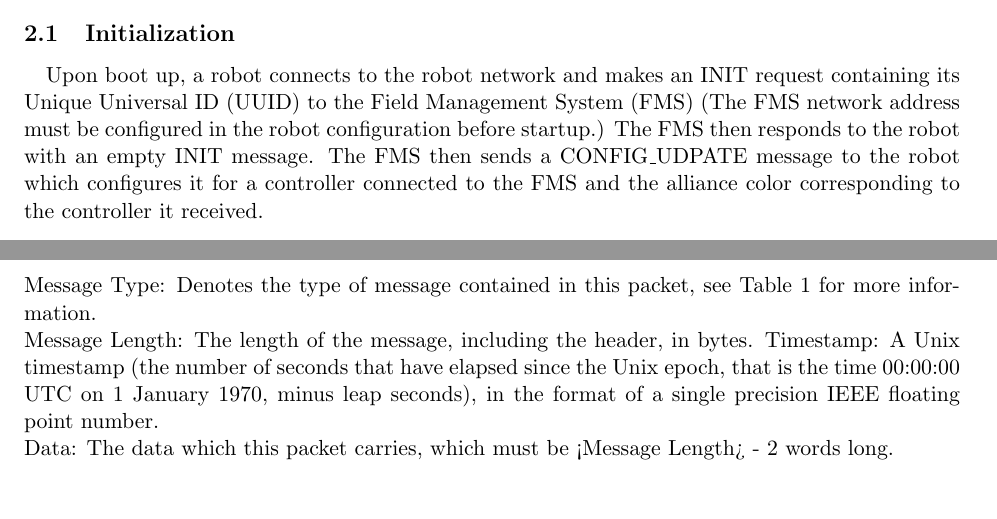
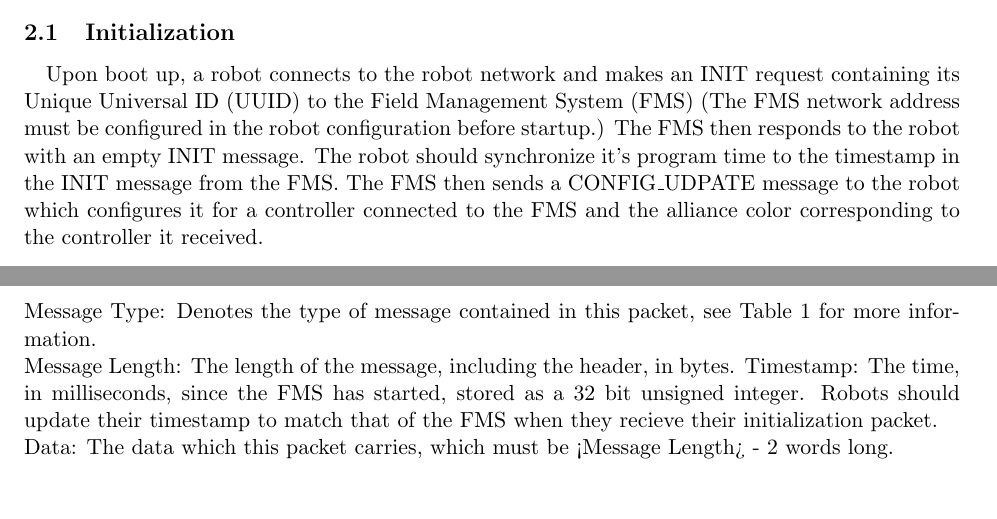
Before and after one commit to RITFIRSTRobotics/2020-core-code, a LaTeX document (doc/ControlProtocol/ControlProtocol.tex): two parts of pages 2 and 4 of 10 before the commit and two parts of pages 2 and 5 of 11 after it, joined at a grey line, cut so that both start at the same text. Compiled offline with pdfLaTeX; a LaTeX package or settings file that is missing is left out.

Commit message:
Fixes various comments from Connor.

```diff
--- a/doc/ControlProtocol/ControlProtocol.tex
+++ b/doc/ControlProtocol/ControlProtocol.tex
@@ -112,6 +112,7 @@ and the network protocol which should be used to send them is shown in Table \re
 Upon boot up, a robot connects to the robot network and makes an INIT request containing its \acrfull{uuid} to the \acrfull{fms}
 (The \acrshort{fms} network address must be configured in the robot configuration before startup.)
 The \acrshort{fms} then responds to the robot with an empty INIT message.
+The robot should synchronize it's program time to the timestamp in the INIT message from the \acrshort{fms}.
 The \acrshort{fms} then sends a CONFIG\_UDPATE message to the robot which configures it for a controller connected
 to the \acrshort{fms} and the alliance color corresponding to the controller it received.
 \paragraph{}
@@ -210,9 +212,8 @@ and message length, and a timestamp.
 \clearpage
 Message Type: Denotes the type of message contained in this packet, see Table 1 for more information.\\
 Message Length: The length of the message, including the header, in bytes.
-Timestamp: A Unix timestamp (the number of seconds that have elapsed since the Unix epoch,
-that is the time 00:00:00 UTC on 1 January 1970, minus leap seconds),
-in the format of a single precision IEEE floating point number.\\
+Timestamp: The time, in milliseconds, since the \acrshort{fms} has started, stored as a 32 bit unsigned integer.
+Robots should update their timestamp to match that of the \acrshort{fms} when they recieve their initialization packet.\\
 Data: The data which this packet carries, which must be <Message Length> - 2 words long.\\
 
 \subsection {INIT Packets}
```
Also changed, not shown: doc/ControlProtocol/ControlProtocol.tex (13 more changed lines).
